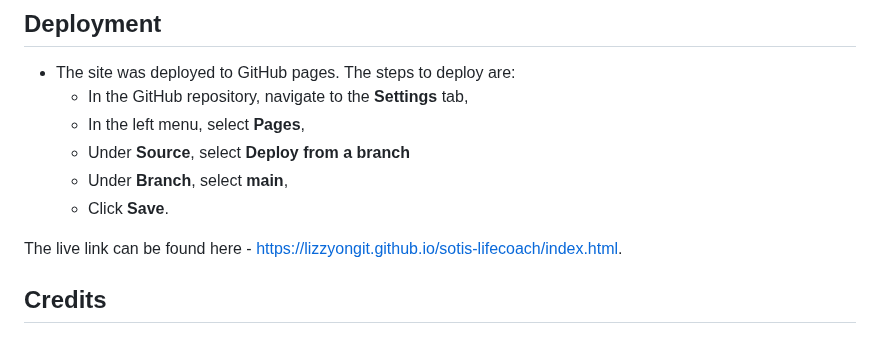
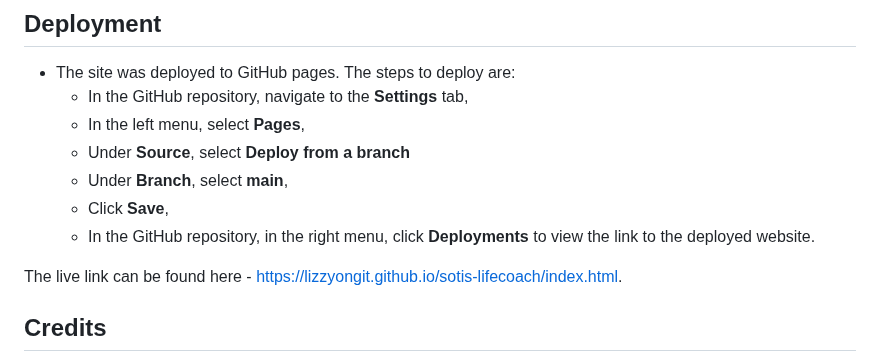
Before and after one commit to LizzyonGit/sotis-lifecoach, a Markdown page: README.md, the part around the change. Drawn GitHub-style.

Commit message:
Docs: deployment addition

```diff
--- a/README.md
+++ b/README.md
@@ -475,7 +475,8 @@ None.
   - In the left menu, select **Pages**,
   - Under **Source**, select **Deploy from a branch**
   - Under **Branch**, select **main**,
-  - Click **Save**.
+  - Click **Save**,
+  - In the GitHub repository, in the right menu, click **Deployments** to view the link to the deployed website.
 
 The live link can be found here - https://lizzyongit.github.io/sotis-lifecoach/index.html.
 
```
